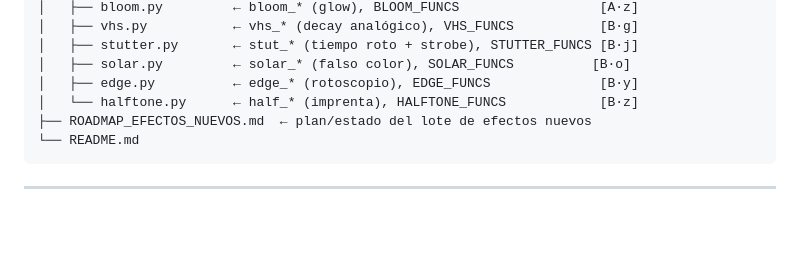
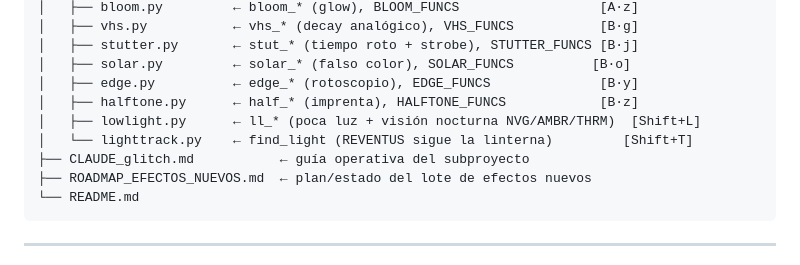
Before and after one commit to ELLokoAkrata/Esquizo-AI-Sitio-Web, a Markdown page: glitch-cam/README.md, the part around the change. Rendered like a GitHub page; blank space fills up the shorter version.

Commit message:
docs(glitch-cam): completar arbol de estructura (lowlight, lighttrack, CLAUDE_glitch)
Co-Authored-By: Claude Opus 4.8 <noreply@anthropic.com>

````diff
--- a/glitch-cam/README.md
+++ b/glitch-cam/README.md
@@ -436,7 +436,10 @@ glitch-cam/
 │   ├── stutter.py       ← stut_* (tiempo roto + strobe), STUTTER_FUNCS [B·j]
 │   ├── solar.py         ← solar_* (falso color), SOLAR_FUNCS          [B·o]
 │   ├── edge.py          ← edge_* (rotoscopio), EDGE_FUNCS              [B·y]
-│   └── halftone.py      ← half_* (imprenta), HALFTONE_FUNCS            [B·z]
+│   ├── halftone.py      ← half_* (imprenta), HALFTONE_FUNCS            [B·z]
+│   ├── lowlight.py      ← ll_* (poca luz + visión nocturna NVG/AMBR/THRM)  [Shift+L]
+│   └── lighttrack.py    ← find_light (REVENTUS sigue la linterna)         [Shift+T]
+├── CLAUDE_glitch.md           ← guía operativa del subproyecto
 ├── ROADMAP_EFECTOS_NUEVOS.md  ← plan/estado del lote de efectos nuevos
 └── README.md
 ```
````
